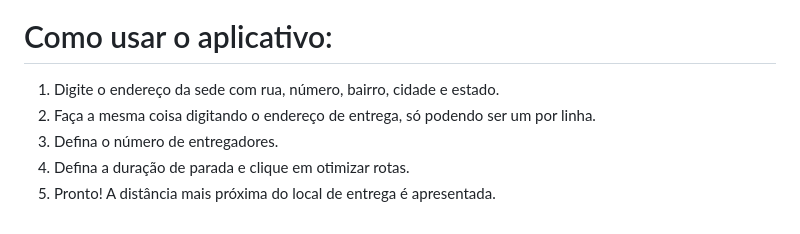
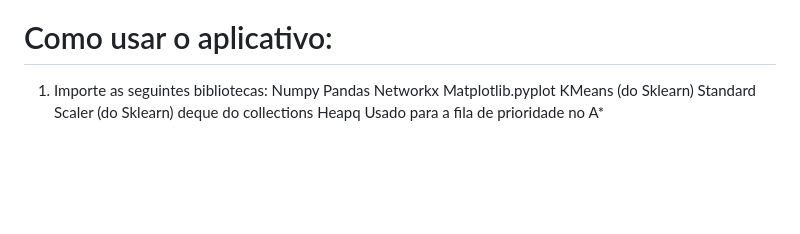
Before and after one commit to gabrielpinheiro-arch/Sabor-Express, a Markdown page: README.md, the part around the change. Drawn GitHub-style; blank space fills up the shorter version.

```diff
--- a/README.md
+++ b/README.md
@@ -53,8 +53,12 @@ https://ai.studio/apps/drive/1TEiUWnGgw7IApQhvkERjqE_SUdTuvbQn
 
 
 # Como usar o aplicativo:
-1. Digite o endereço da sede com rua, número, bairro, cidade e estado.
-2. Faça a mesma coisa digitando o endereço de entrega, só podendo ser um por linha.
-3. Defina o número de entregadores.
-4. Defina a duração de parada e clique em otimizar rotas.
-5. Pronto! A distância mais próxima do local de entrega é apresentada.
+1. Importe as seguintes bibliotecas:
+   Numpy
+   Pandas
+   Networkx
+   Matplotlib.pyplot
+   KMeans (do Sklearn)
+   Standard Scaler (do Sklearn)
+   deque do collections
+   Heapq Usado para a fila de prioridade no A*
```
